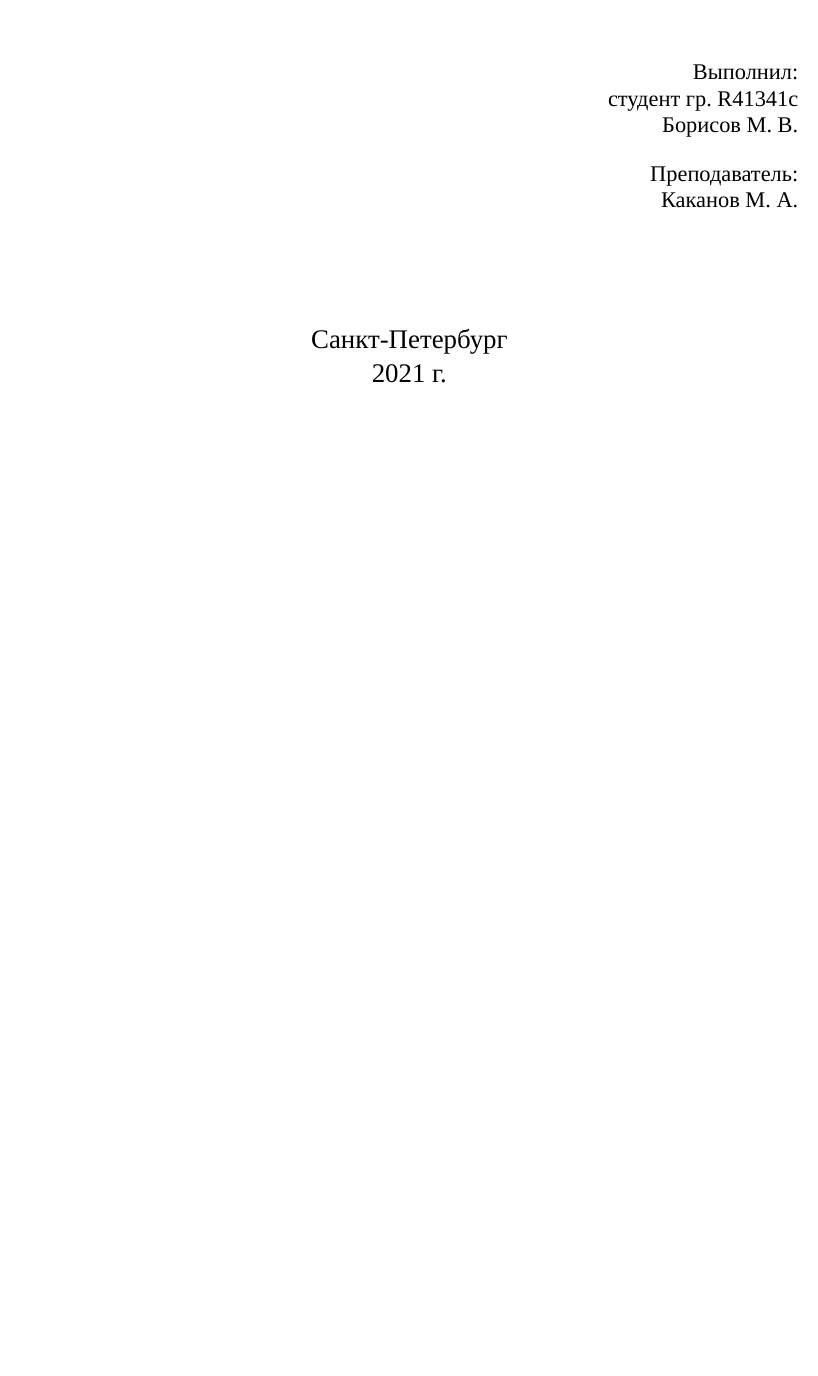
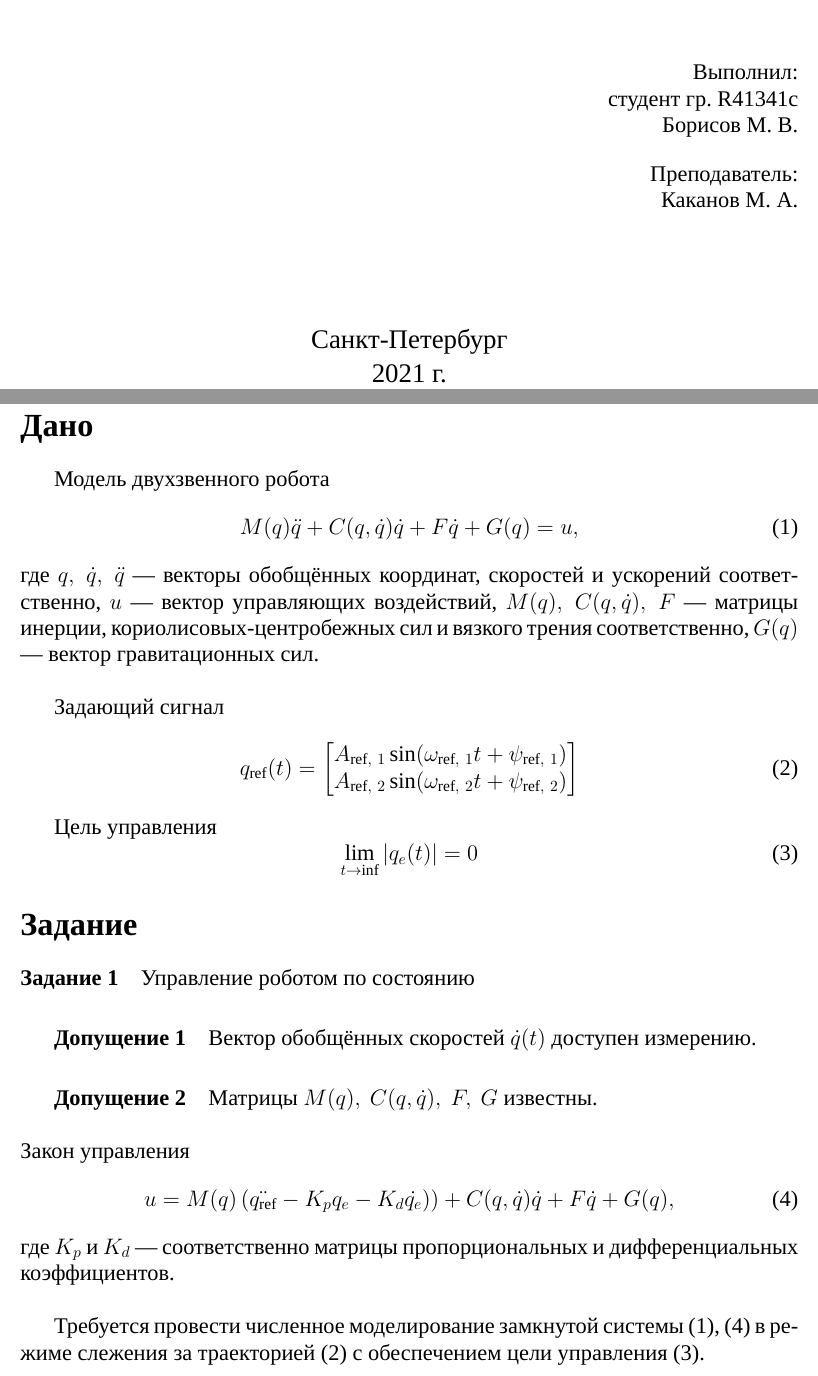
Before and after one commit to bedlamzd/MURS, a LaTeX document (L5/tex/main.tex, which reads L5/tex/preamble.tex): part of the page before the commit and two parts of pages 1 and 2 of 3 after it, the two joined at a grey line, cut so that both start at the same text, the shorter picture padded with empty space. Compiled offline with XeLaTeX; a missing font is replaced by an installed copy or a similar font.

Commit message:
add: Given and task for L6

```diff
--- a/L5/tex/main.tex
+++ b/L5/tex/main.tex
@@ -10,3 +10,48 @@
 \begin{document}
     \include{title_page}
 
+    \section*{Дано}
+    Модель двухзвенного робота
+    \begin{equation}
+        \label{eq:sys}
+        M(q)\ddot{q} + C(q, \dot{q})\dot{q} + F\dot{q} +G(q) = u,
+    \end{equation}
+    где $q,\ \dot{q},\ \ddot{q}$ --- векторы обобщённых координат, скоростей и ускорений соответственно,
+    $u$ --- вектор управляющих воздействий,
+    $M(q),\ C(q,\dot{q}),\ F$ --- матрицы инерции, кориолисовых-центробежных сил и вязкого трения соответственно,
+    $G(q)$ --- вектор гравитационных сил.
+    \newline
+
+    Задающий сигнал
+    \begin{equation}
+        \label{eq:traject}
+        q_{\text{ref}}(t) =
+        \begin{bmatrix}
+            A_{\text{ref},\ 1}\sin(\omega_{\text{ref},\ 1}t + \psi_{\text{ref},\ 1})\\
+            A_{\text{ref},\ 2}\sin(\omega_{\text{ref},\ 2}t + \psi_{\text{ref},\ 2})
+        \end{bmatrix}
+    \end{equation}
+
+    Цель управления
+    \begin{equation}
+        \label{eq:goal}
+        \lim_{t \rightarrow \inf }\left| q_e(t) \right| = 0
+    \end{equation}
+
+    \section*{Задание}
+    \paragraph*{Задание 1} Управление роботом по состоянию
+
+    \subparagraph{Допущение 1} Вектор обобщённых скоростей $\dot{q}(t)$ доступен измерению.
+
+    \subparagraph{Допущение 2} Матрицы $M(q),\ C(q, \dot{q}),\ F,\ G$ известны. \\
+
+    \noindent Закон управления
+    \begin{equation}
+        \label{eq:control by speed}
+        u = M(q)\left( \ddot{q_\text{ref}} - K_p q_e - K_d\dot{q_e}) \right) + C(q, \dot{q})\dot{q} + F\dot{q} + G(q),
+    \end{equation}
+    где $K_p$ и $K_d$ --- соответственно матрицы пропорциональных и дифференциальных коэффициентов.
+    \newline
+
+    Требуется провести численное моделирование замкнутой системы~\eqref{eq:sys},~\eqref{eq:control by speed}
+    в режиме слежения за траекторией~\eqref{eq:traject} с обеспечением цели управления~\eqref{eq:goal}.
--- a/L5/tex/preamble.tex
+++ b/L5/tex/preamble.tex
@@ -36,6 +36,11 @@
 \newmintedfile{python}{autogobble, linenos, fontsize=\small, xleftmargin=2\parindent,
 breakanywhere, breaklines}
 
+\newminted{matlab}{autogobble, linenos, fontsize=\small, xleftmargin=2\parindent}
+\newmintinline{matlab}{fontsize=\small}
+\newmintedfile{matlab}{autogobble, linenos, fontsize=\small, xleftmargin=2\parindent,
+breakanywhere, breaklines}
+
 \renewcommand{\thesubsection}{\arabic{subsection}}
 
 \graphicspath{{../img/}}
```
Also changed, not shown: L1/tex/preamble.tex (+5 -0 lines), L2/tex/preamble.tex (+5 -0 lines), L3/tex/preamble.tex (+5 -0 lines), L4/tex/preamble.tex (+5 -0 lines), L6/tex/preamble.tex (+5 -0 lines), L5/tex/main.tex (12 more changed lines).
